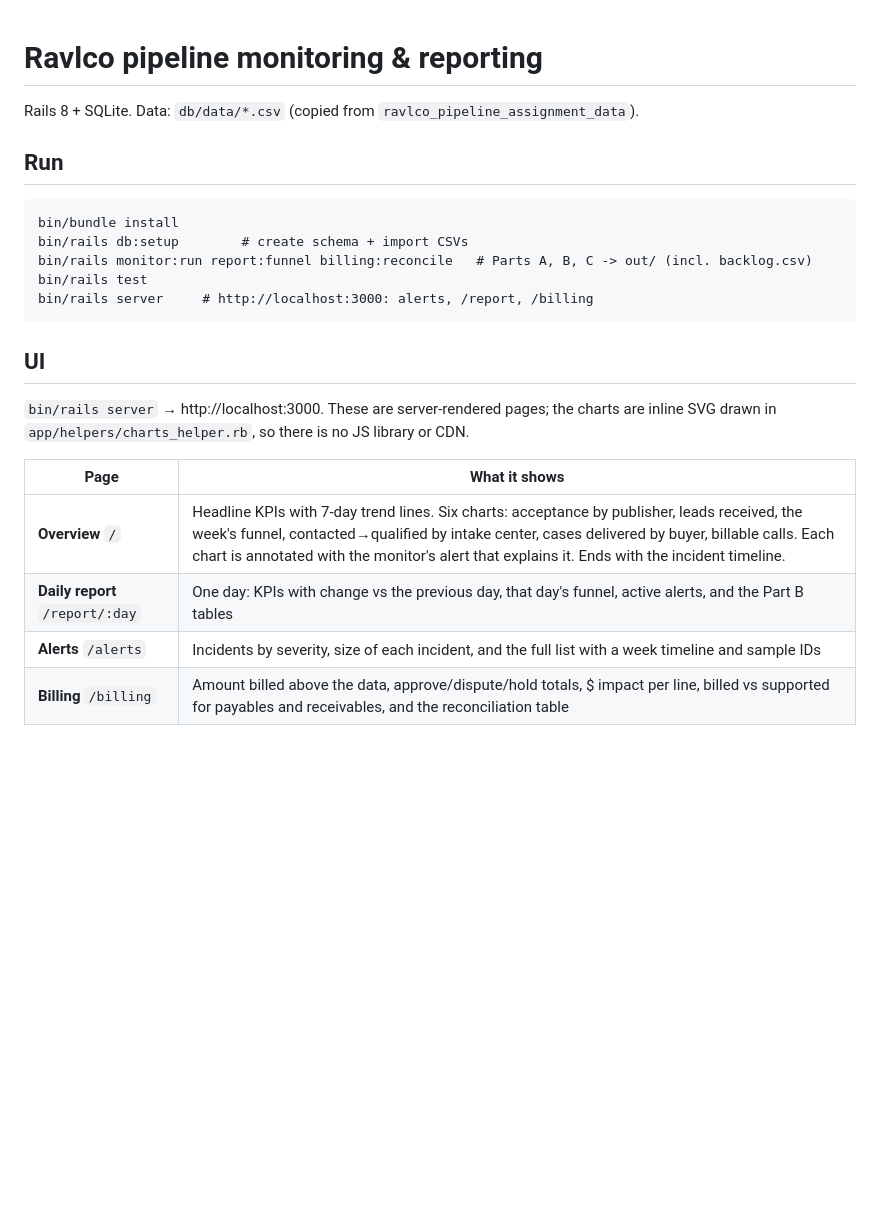
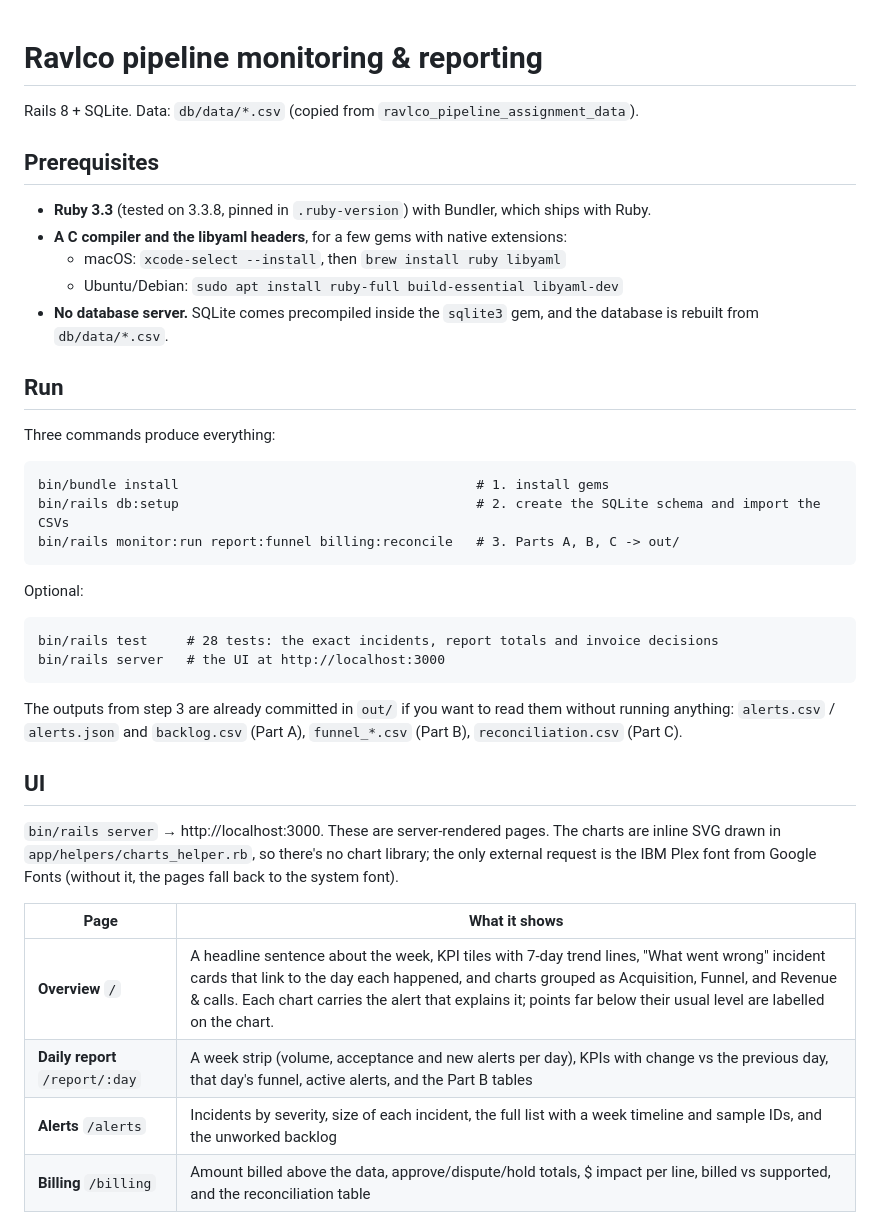
Before and after one commit to shakeelsiddcoc/pipeline-and-reporting, a Markdown page: README.md, the part around one of its changes. Drawn GitHub-style; blank space fills up the shorter version.

````diff
--- a/README.md
+++ b/README.md
@@ -2,25 +2,44 @@
 
 Rails 8 + SQLite. Data: `db/data/*.csv` (copied from `ravlco_pipeline_assignment_data`).
 
+## Prerequisites
+
+- **Ruby 3.3** (tested on 3.3.8, pinned in `.ruby-version`) with Bundler, which ships with Ruby.
+- **A C compiler and the libyaml headers**, for a few gems with native extensions:
+  - macOS: `xcode-select --install`, then `brew install ruby libyaml`
+  - Ubuntu/Debian: `sudo apt install ruby-full build-essential libyaml-dev`
+- **No database server.** SQLite comes precompiled inside the `sqlite3` gem, and the database is rebuilt from `db/data/*.csv`.
+
 ## Run
 
+Three commands produce everything:
+
 ```
-bin/bundle install
-bin/rails db:setup        # create schema + import CSVs
-bin/rails monitor:run report:funnel billing:reconcile   # Parts A, B, C -> out/ (incl. backlog.csv)
-bin/rails test
-bin/rails server     # http://localhost:3000: alerts, /report, /billing
+bin/bundle install                                      # 1. install gems
+bin/rails db:setup                                      # 2. create the SQLite schema and import the CSVs
+bin/rails monitor:run report:funnel billing:reconcile   # 3. Parts A, B, C -> out/
 ```
+
+Optional:
+
+```
+bin/rails test     # 28 tests: the exact incidents, report totals and invoice decisions
+bin/rails server   # the UI at http://localhost:3000
+```
+
+The outputs from step 3 are already committed in `out/` if you want to read them without running anything:
+`alerts.csv` / `alerts.json` and `backlog.csv` (Part A), `funnel_*.csv` (Part B), `reconciliation.csv` (Part C).
 
 ## UI
 
-`bin/rails server` → http://localhost:3000. These are server-rendered pages; the charts are inline SVG drawn in
-`app/helpers/charts_helper.rb`, so there is no JS library or CDN.
+`bin/rails server` → http://localhost:3000. These are server-rendered pages. The charts are inline SVG drawn in
+`app/helpers/charts_helper.rb`, so there's no chart library; the only external request is the IBM Plex font from Google Fonts
+(without it, the pages fall back to the system font).
 
 | Page | What it shows |
 |---|---|
-| **Overview** `/` | Headline KPIs with 7-day trend lines. Six charts: acceptance by publisher, leads received, the week's funnel, contacted→qualified by intake center, cases delivered by buyer, billable calls. Each chart is annotated with the monitor's alert that explains it. Ends with the incident timeline. |
-| **Daily report** `/report/:day` | One day: KPIs with change vs the previous day, that day's funnel, active alerts, and the Part B tables |
-| **Alerts** `/alerts` | Incidents by severity, size of each incident, and the full list with a week timeline and sample IDs |
-| **Billing** `/billing` | Amount billed above the data, approve/dispute/hold totals, $ impact per line, billed vs supported for payables and receivables, and the reconciliation table |
+| **Overview** `/` | A headline sentence about the week, KPI tiles with 7-day trend lines, "What went wrong" incident cards that link to the day each happened, and charts grouped as Acquisition, Funnel, and Revenue & calls. Each chart carries the alert that explains it; points far below their usual level are labelled on the chart. |
+| **Daily report** `/report/:day` | A week strip (volume, acceptance and new alerts per day), KPIs with change vs the previous day, that day's funnel, active alerts, and the Part B tables |
+| **Alerts** `/alerts` | Incidents by severity, size of each incident, the full list with a week timeline and sample IDs, and the unworked backlog |
+| **Billing** `/billing` | Amount billed above the data, approve/dispute/hold totals, $ impact per line, billed vs supported, and the reconciliation table |
 
````
Also changed, not shown: other parts of README.md (+20 -2 lines), docs/screenshots/alerts.png (added), docs/screenshots/billing.png (added), docs/screenshots/daily-report.png (added), docs/screenshots/overview.png (added).
